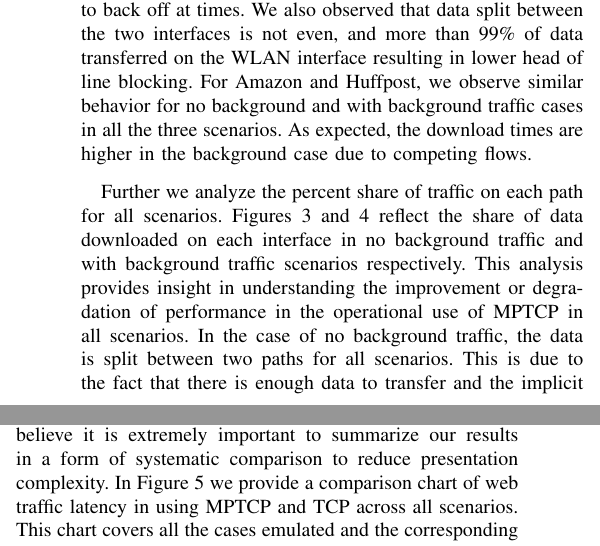
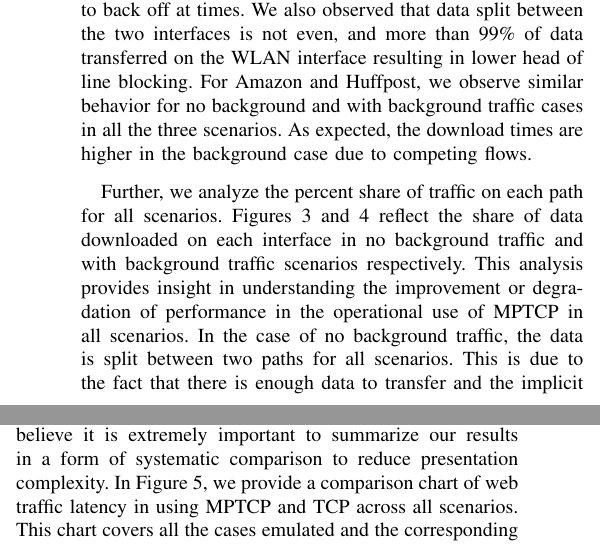
Before and after one commit to vkirany/mptcp-sncnw, a LaTeX paper (main.tex, which reads setup-results.tex): two parts of the columns of page 3 of 5, joined at a grey line, cut so that both start at the same text. Compiled offline with pdfLaTeX; a LaTeX package or settings file that is missing is left out.

Commit message:
Minor edit

```diff
--- a/setup-results.tex
+++ b/setup-results.tex
@@ -174,7 +174,7 @@ As expected, the download times are higher in the background case due to competi
 \end{minipage}
 \end{figure}
 
-Further we analyze the percent share of traffic on each path for all scenarios. Figures~\ref{fig:web-pshare} and~\ref{fig:web-pshare-bg} reflect the
+Further, we analyze the percent share of traffic on each path for all scenarios. Figures~\ref{fig:web-pshare} and~\ref{fig:web-pshare-bg} reflect the
 share of data downloaded on each interface in no background traffic and with background traffic scenarios respectively. This analysis provides insight
 in understanding the improvement or degradation of performance in the operational use of MPTCP in all scenarios. In the case of no background traffic,
 the data is split between two paths for all scenarios. This is due to the fact that there is enough data to transfer and the implicit load balancing of MPTCP schedules
@@ -187,6 +187,6 @@ In asymmetric case, most of the data is transferred on WLAN and very little data
 to transfer at WLAN rates making it impossible to switch to 3G, losses in the background flows, and no losses in the foreground flows.
 
 In this paper, we considered different cases to observe the performance of MPTCP in terms of web traffic latency. We believe it is extremely important to
-summarize our results in a form of systematic comparison to reduce presentation complexity. In Figure \ref{fig:web-summary} we provide a comparison
+summarize our results in a form of systematic comparison to reduce presentation complexity. In Figure \ref{fig:web-summary}, we provide a comparison
 chart of web traffic latency in using MPTCP and TCP across all scenarios. This chart covers all the cases emulated and the corresponding observations where $BG$
 signifies with Background traffic.
```
